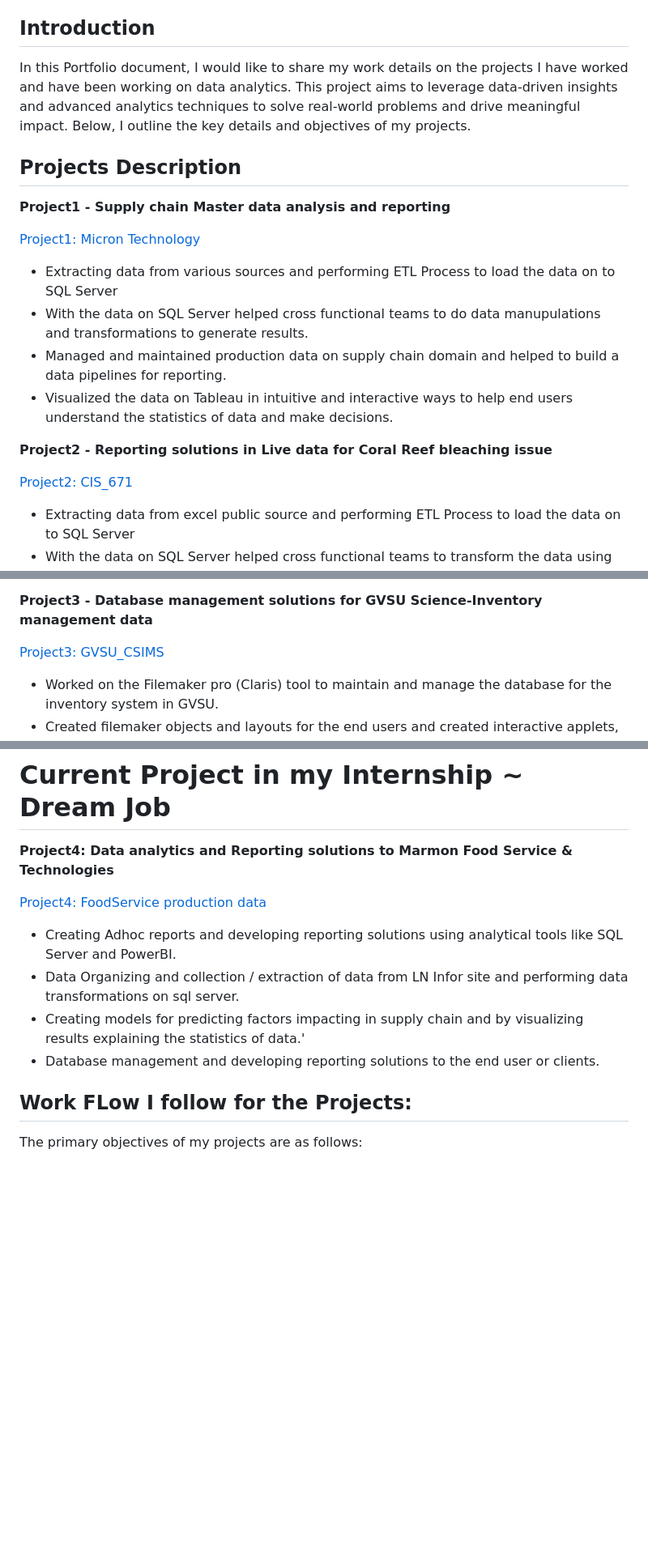
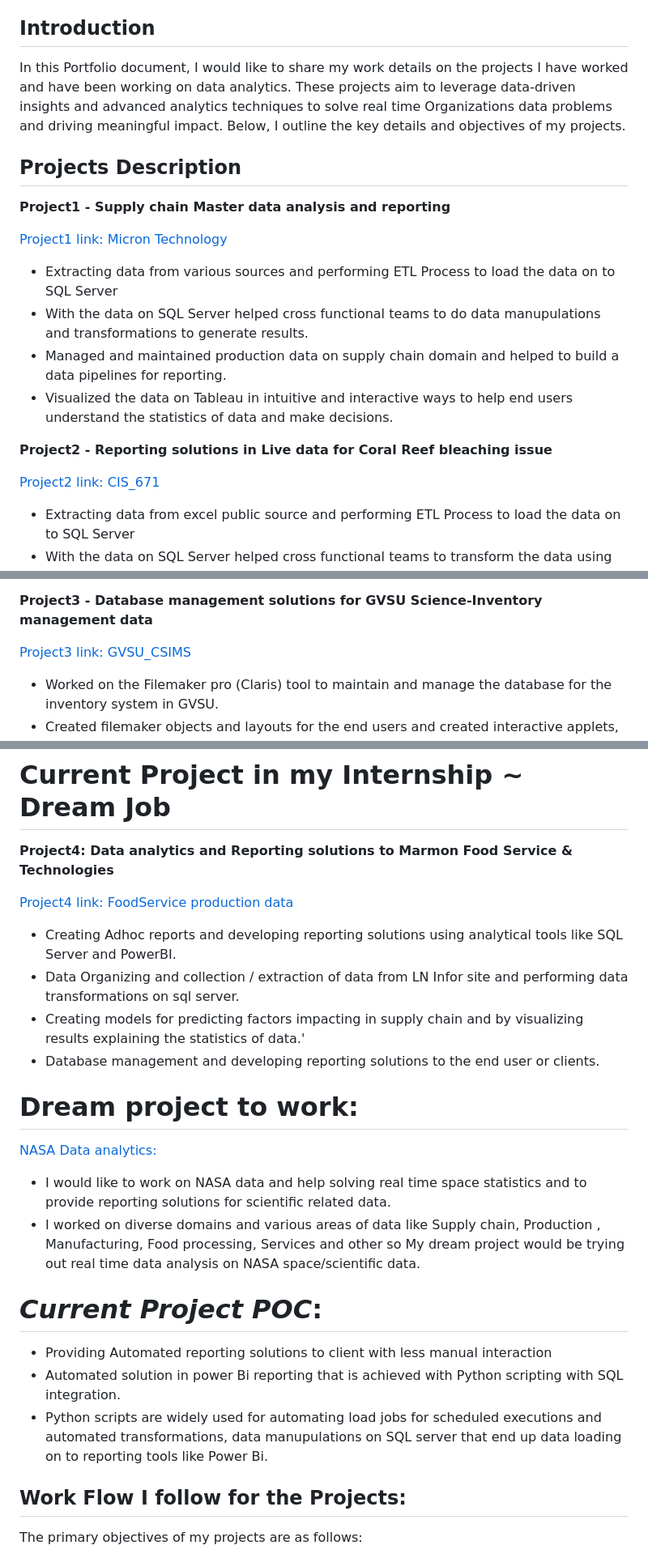
Before and after one commit to tdurgasaranya/Durga-Saranya, a Markdown page: README.md, 3 parts joined by grey strips. Shown: that part at 81% size. Drawn GitHub-style; blank space fills up the shorter version.

```diff
--- a/README.md
+++ b/README.md
@@ -7,13 +7,13 @@
 [Professional Summary LinkedIn Profile](https://www.linkedin.com/in/durga-saranya-t-886a47146/)
 
 ## Introduction
-In this Portfolio document, I would like to share my work details on the projects I have worked and have been working on data analytics. This project aims to leverage data-driven insights and advanced analytics techniques to solve real-world problems and drive meaningful impact. Below, I outline the key details and objectives of my projects.
+In this Portfolio document, I would like to share my work details on the projects I have worked and have been working on data analytics. These projects aim to leverage data-driven insights and advanced analytics techniques to solve real time Organizations data problems and driving meaningful impact. Below, I outline the key details and objectives of my projects.
 
 ## Projects Description
 
 **Project1 - Supply chain Master data analysis and reporting**
 
-[Project1: Micron Technology](https://www.micron.com/about/our-commitment/sourcing-responsibly/supply-chain)
+[Project1 link: Micron Technology](https://www.micron.com/about/our-commitment/sourcing-responsibly/supply-chain)
 
 - Extracting data from various sources and performing ETL Process to load the data on to SQL Server
 - With the data on SQL Server helped cross functional teams to do data manupulations and transformations to generate results.
@@ -22,7 +22,7 @@ In this Portfolio document, I would like to share my work details on the project
 
 **Project2 - Reporting solutions in Live data for Coral Reef bleaching issue**
 
-[Project2: CIS_671](https://coralreefwatch.noaa.gov/satellite/research/coral_bleaching_report.php)
+[Project2 link: CIS_671](https://coralreefwatch.noaa.gov/satellite/research/coral_bleaching_report.php)
 
 - Extracting data from excel public source and performing ETL Process to load the data on to SQL Server
 - With the data on SQL Server helped cross functional teams to transform the data using SQL and did data manupulations.
@@ -33,7 +33,7 @@ In this Portfolio document, I would like to share my work details on the project
 
 **Project3 - Database management solutions for GVSU Science-Inventory management data**
 
-[Project3: GVSU_CSIMS](https://www.gvsu.edu/clas/labresource/chemical-and-supply-information-management-system-70-60.htm)
+[Project3 link: GVSU_CSIMS](https://www.gvsu.edu/clas/labresource/chemical-and-supply-information-management-system-70-60.htm)
 
 - Worked on the Filemaker pro (Claris) tool to maintain and manage the database for the inventory system in GVSU.
 - Created filemaker objects and layouts for the end users and created interactive applets, UI on filemaker with backened database design and  modeling the schema.
@@ -43,14 +43,30 @@ In this Portfolio document, I would like to share my work details on the project
 
 **Project4: Data analytics and Reporting solutions to Marmon Food Service & Technologies**
 
-[Project4: FoodService production data](https://www.marmon.com/business-groups/foodservice-technologies/)
+[Project4 link: FoodService production data](https://www.marmon.com/business-groups/foodservice-technologies/)
 
 - Creating Adhoc reports and developing reporting solutions using analytical tools like SQL Server and PowerBI.
 - Data Organizing and collection / extraction of data from LN Infor site and performing data transformations on sql server.
 - Creating models for predicting factors impacting in supply chain and by visualizing results explaining the statistics of data.'
 - Database management and developing reporting solutions to the end user or clients.
 
-## Work FLow I follow for the Projects:
+# Dream project to work:
+
+[NASA Data analytics:](https://www.nas.nasa.gov/supercomputing/data_analytics.html)
+
+
+- I would like to work on NASA data and help solving real time space statistics and to provide reporting solutions for scientific related data.
+- I worked on diverse domains and various areas of data like Supply chain, Production , Manufacturing, Food processing, Services and other so My dream project would be trying out real time data analysis on NASA space/scientific data.
+
+
+# ***Current Project POC***:
+
+- Providing Automated reporting solutions to client with less manual interaction
+- Automated solution in power Bi reporting that is achieved with Python scripting with SQL integration.
+- Python scripts are widely used for automating load jobs for scheduled executions and automated transformations, data manupulations on SQL server that end up data loading on to reporting tools like Power Bi.
+
+
+## Work Flow I follow for the Projects:
 
 The primary objectives of my projects are as follows:
 
```
Also changed, not shown: other parts of README.md (+5 -4 lines).
